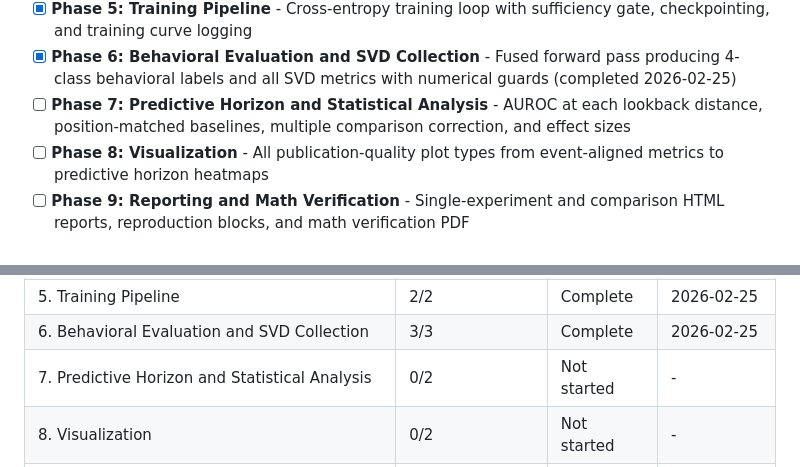
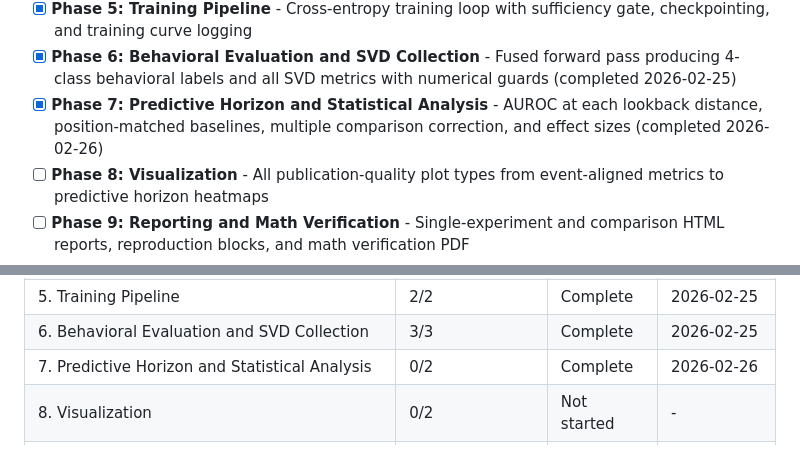
Before and after one commit to ParkerWilliams/dcsbm-transformer, a Markdown page: .planning/ROADMAP.md, 2 parts joined by grey strips. Rendered like a GitHub page.

Commit message:
docs(phase-07): complete phase execution

```diff
--- a/.planning/ROADMAP.md
+++ b/.planning/ROADMAP.md
@@ -18,7 +18,7 @@ Decimal phases appear between their surrounding integers in numeric order.
 - [x] **Phase 4: Transformer Model** - NanoGPT-scale single-head transformer with QK^T extraction capability
 - [x] **Phase 5: Training Pipeline** - Cross-entropy training loop with sufficiency gate, checkpointing, and training curve logging
 - [x] **Phase 6: Behavioral Evaluation and SVD Collection** - Fused forward pass producing 4-class behavioral labels and all SVD metrics with numerical guards (completed 2026-02-25)
-- [ ] **Phase 7: Predictive Horizon and Statistical Analysis** - AUROC at each lookback distance, position-matched baselines, multiple comparison correction, and effect sizes
+- [x] **Phase 7: Predictive Horizon and Statistical Analysis** - AUROC at each lookback distance, position-matched baselines, multiple comparison correction, and effect sizes (completed 2026-02-26)
 - [ ] **Phase 8: Visualization** - All publication-quality plot types from event-aligned metrics to predictive horizon heatmaps
 - [ ] **Phase 9: Reporting and Math Verification** - Single-experiment and comparison HTML reports, reproduction blocks, and math verification PDF
 - [ ] **Phase 10: Sweep Infrastructure and Execution** - Priority-ordered job queue, multi-seed execution, budget tracking, preemption recovery, and full parameter sweep
@@ -195,7 +195,7 @@ Note: Phase 4 depends only on Phase 1 (not 2 or 3), so Phases 2-3 and Phase 4 co
 | 4. Transformer Model | 1/1 | Complete | 2026-02-25 |
 | 5. Training Pipeline | 2/2 | Complete | 2026-02-25 |
 | 6. Behavioral Evaluation and SVD Collection | 3/3 | Complete | 2026-02-25 |
-| 7. Predictive Horizon and Statistical Analysis | 0/2 | Not started | - |
+| 7. Predictive Horizon and Statistical Analysis | 0/2 | Complete    | 2026-02-26 |
 | 8. Visualization | 0/2 | Not started | - |
 | 9. Reporting and Math Verification | 0/3 | Not started | - |
 | 10. Sweep Infrastructure and Execution | 0/2 | Not started | - |
```
Also changed, not shown: 1 other file.
